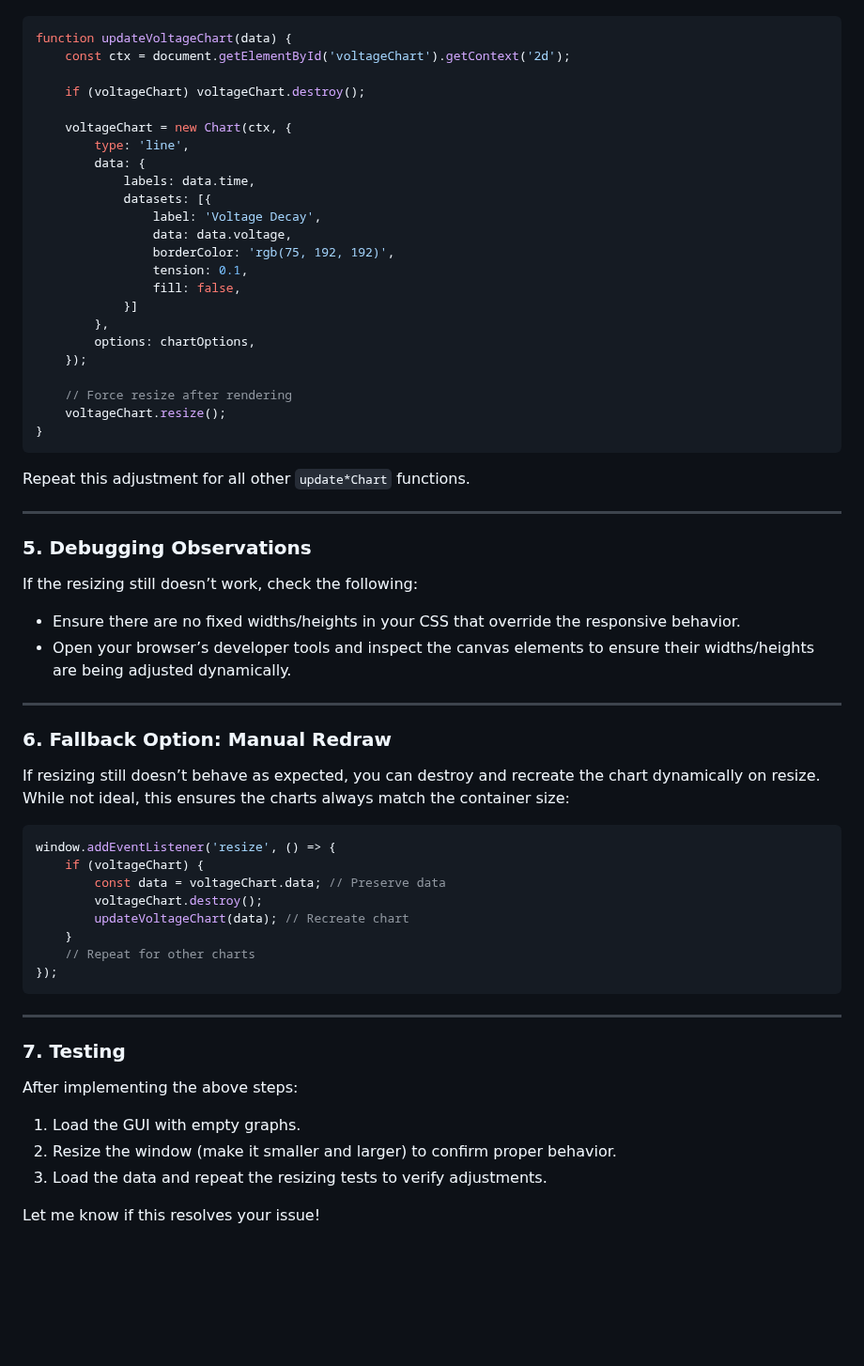
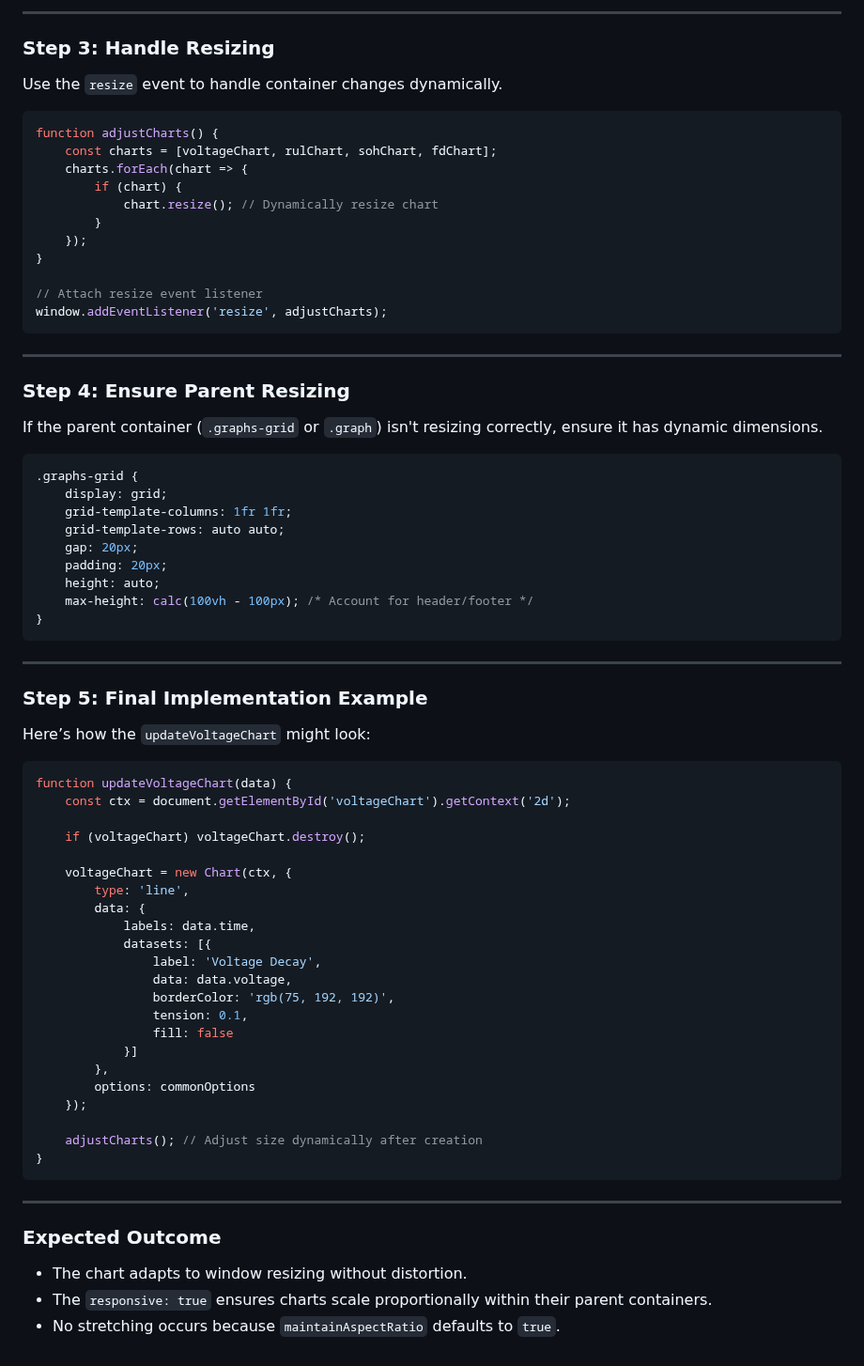
Before and after one commit to qusai033/ENGR498GUI, a Markdown page: Receive.md, the part around one of its changes. Shown at 94% size. Drawn GitHub-style; blank space fills up the shorter version.

````diff
--- a/Receive.md
+++ b/Receive.md
@@ -69,3 +81,43 @@ For example, in your `updateVoltageChart` function, add:
+---
+
+### Step 3: Handle Resizing
+Use the `resize` event to handle container changes dynamically.
+
+```javascript
+function adjustCharts() {
+    const charts = [voltageChart, rulChart, sohChart, fdChart];
+    charts.forEach(chart => {
+        if (chart) {
+            chart.resize(); // Dynamically resize chart
+        }
+    });
+}
+
+// Attach resize event listener
+window.addEventListener('resize', adjustCharts);
+```
+
+---
+
+### Step 4: Ensure Parent Resizing
+If the parent container (`.graphs-grid` or `.graph`) isn't resizing correctly, ensure it has dynamic dimensions.
+
+```css
+.graphs-grid {
+    display: grid;
+    grid-template-columns: 1fr 1fr;
+    grid-template-rows: auto auto;
+    gap: 20px;
+    padding: 20px;
+    height: auto;
+    max-height: calc(100vh - 100px); /* Account for header/footer */
+}
+```
+
+---
+
+### Step 5: Final Implementation Example
+Here’s how the `updateVoltageChart` might look:
 
 ```javascript
 function updateVoltageChart(data) {
@@ -82,48 +134,19 @@ function updateVoltageChart(data) {
                 data: data.voltage,
                 borderColor: 'rgb(75, 192, 192)',
                 tension: 0.1,
-                fill: false,
+                fill: false
             }]
         },
-        options: chartOptions,
+        options: commonOptions
     });
 
-    // Force resize after rendering
-    voltageChart.resize();
+    adjustCharts(); // Adjust size dynamically after creation
 }
-```
-
-Repeat this adjustment for all other `update*Chart` functions.
-
----
-
-### 5. **Debugging Observations**
-If the resizing still doesn’t work, check the following:
-- Ensure there are no fixed widths/heights in your CSS that override the responsive behavior.
-- Open your browser’s developer tools and inspect the canvas elements to ensure their widths/heights are being adjusted dynamically.
-
----
-
-### 6. **Fallback Option: Manual Redraw**
-If resizing still doesn’t behave as expected, you can destroy and recreate the chart dynamically on resize. While not ideal, this ensures the charts always match the container size:
-
-```javascript
-window.addEventListener('resize', () => {
-    if (voltageChart) {
-        const data = voltageChart.data; // Preserve data
-        voltageChart.destroy();
-        updateVoltageChart(data); // Recreate chart
-    }
-    // Repeat for other charts
-});
 ```
 
 ---
 
-### 7. **Testing**
-After implementing the above steps:
-1. Load the GUI with empty graphs.
-2. Resize the window (make it smaller and larger) to confirm proper behavior.
-3. Load the data and repeat the resizing tests to verify adjustments.
-
-Let me know if this resolves your issue!
+### Expected Outcome
+- The chart adapts to window resizing without distortion.
+- The `responsive: true` ensures charts scale proportionally within their parent containers.
+- No stretching occurs because `maintainAspectRatio` defaults to `true`.
````
Also changed, not shown: other parts of Receive.md (+62 -50 lines).
